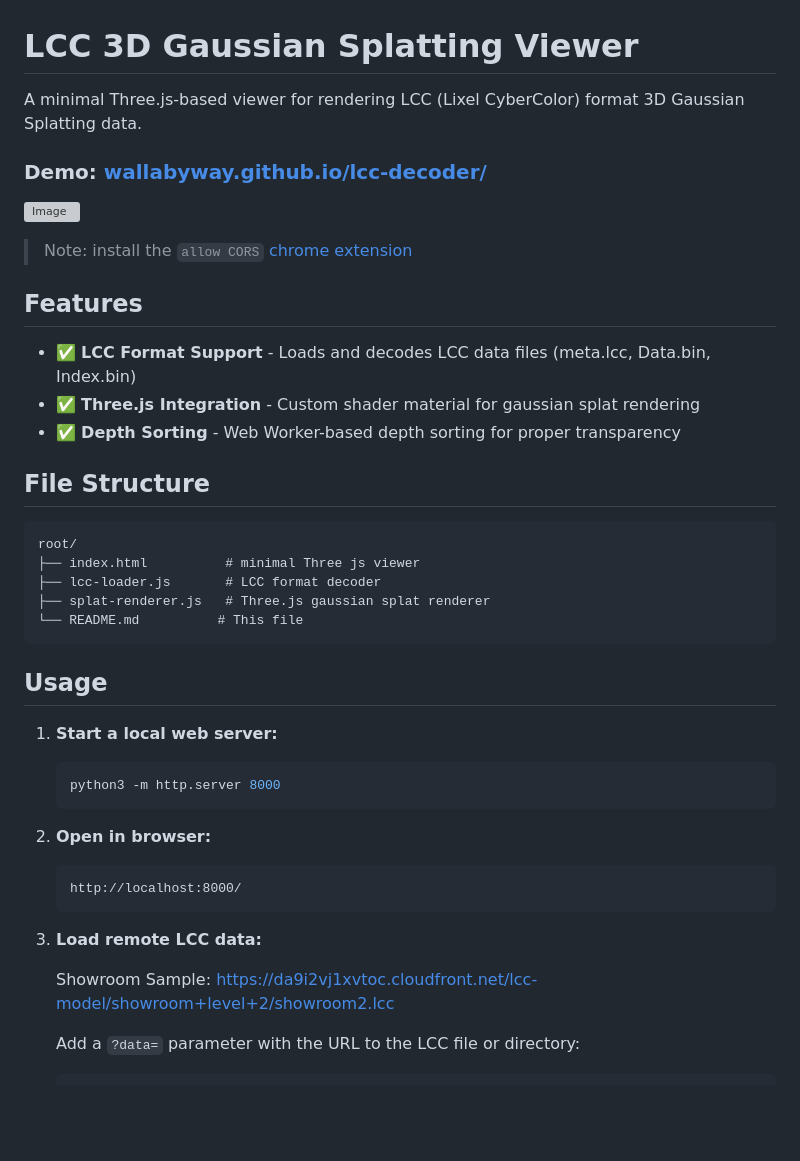
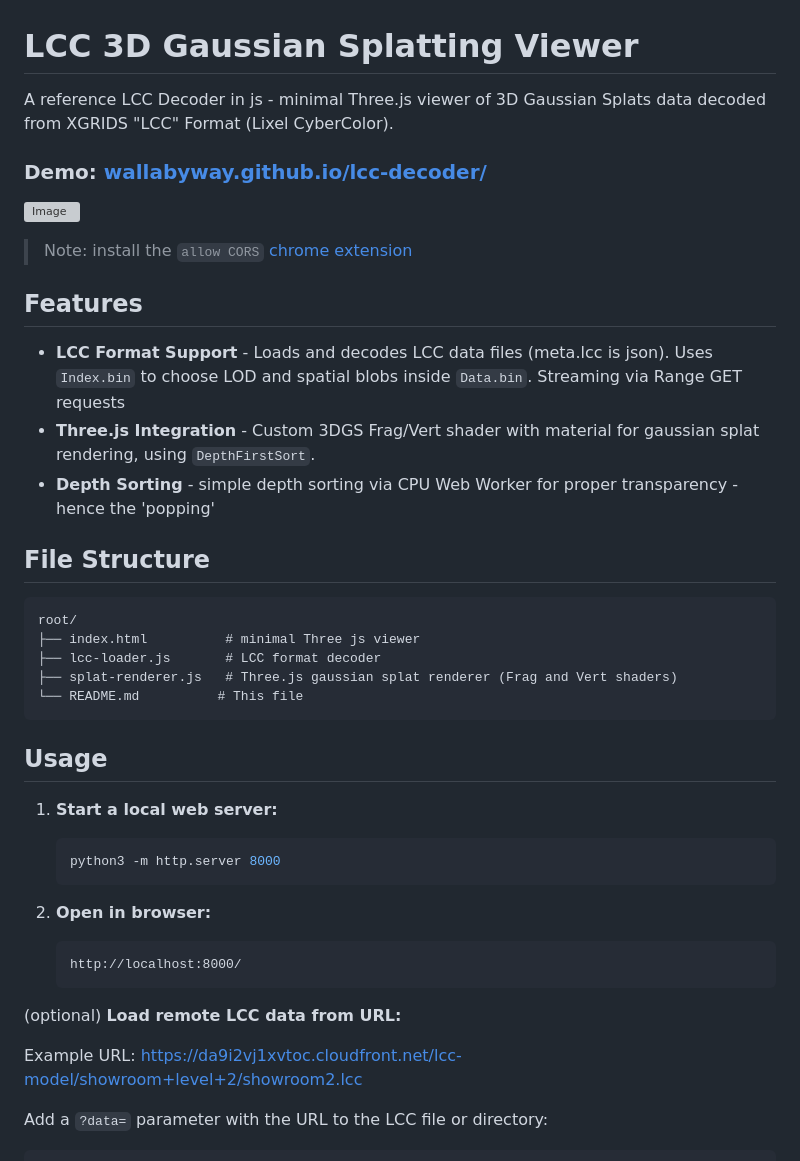
Before and after one commit to wallabyway/lcc-decoder, a Markdown page: README.md, the part around the change printed below. Rendered like a GitHub page; blank space fills up the shorter version; grey boxes are pictures that could not be loaded.

````diff
--- a/README.md
+++ b/README.md
@@ -1,6 +1,6 @@
 # LCC 3D Gaussian Splatting Viewer
 
-A minimal Three.js-based viewer for rendering LCC (Lixel CyberColor) format 3D Gaussian Splatting data.
+A reference LCC Decoder in js - minimal Three.js viewer of 3D Gaussian Splats data decoded from XGRIDS "LCC" Format (Lixel CyberColor).
 
 ### **Demo:** [wallabyway.github.io/lcc-decoder/](wallabyway.github.io/lcc-decoder/)
 
@@ -11,9 +11,9 @@ A minimal Three.js-based viewer for rendering LCC (Lixel CyberColor) format 3D G
 
 ## Features
 
-- ✅ **LCC Format Support** - Loads and decodes LCC data files (meta.lcc, Data.bin, Index.bin)
-- ✅ **Three.js Integration** - Custom shader material for gaussian splat rendering
-- ✅ **Depth Sorting** - Web Worker-based depth sorting for proper transparency
+-  **LCC Format Support** - Loads and decodes LCC data files (meta.lcc is json). Uses `Index.bin` to choose LOD and spatial blobs inside `Data.bin`. Streaming via Range GET requests
+-  **Three.js Integration** - Custom 3DGS Frag/Vert shader with material for gaussian splat rendering, using `DepthFirstSort`.
+-  **Depth Sorting** - simple depth sorting via CPU Web Worker for proper transparency - hence the 'popping'
 
 ## File Structure
 
@@ -21,7 +21,7 @@ A minimal Three.js-based viewer for rendering LCC (Lixel CyberColor) format 3D G
 root/
 ├── index.html          # minimal Three js viewer
 ├── lcc-loader.js       # LCC format decoder
-├── splat-renderer.js   # Three.js gaussian splat renderer
+├── splat-renderer.js   # Three.js gaussian splat renderer (Frag and Vert shaders)
 └── README.md          # This file
 ```
 
@@ -37,9 +37,9 @@ root/
    http://localhost:8000/
    ```
 
-3. **Load remote LCC data:**
+(optional) **Load remote LCC data from URL:**
 
-   Showroom Sample: https://da9i2vj1xvtoc.cloudfront.net/lcc-model/showroom+level+2/showroom2.lcc
+   Example URL: https://da9i2vj1xvtoc.cloudfront.net/lcc-model/showroom+level+2/showroom2.lcc
 
    Add a `?data=` parameter with the URL to the LCC file or directory:
    ```
````
Also changed, not shown: other parts of README.md (+25 -23 lines).
